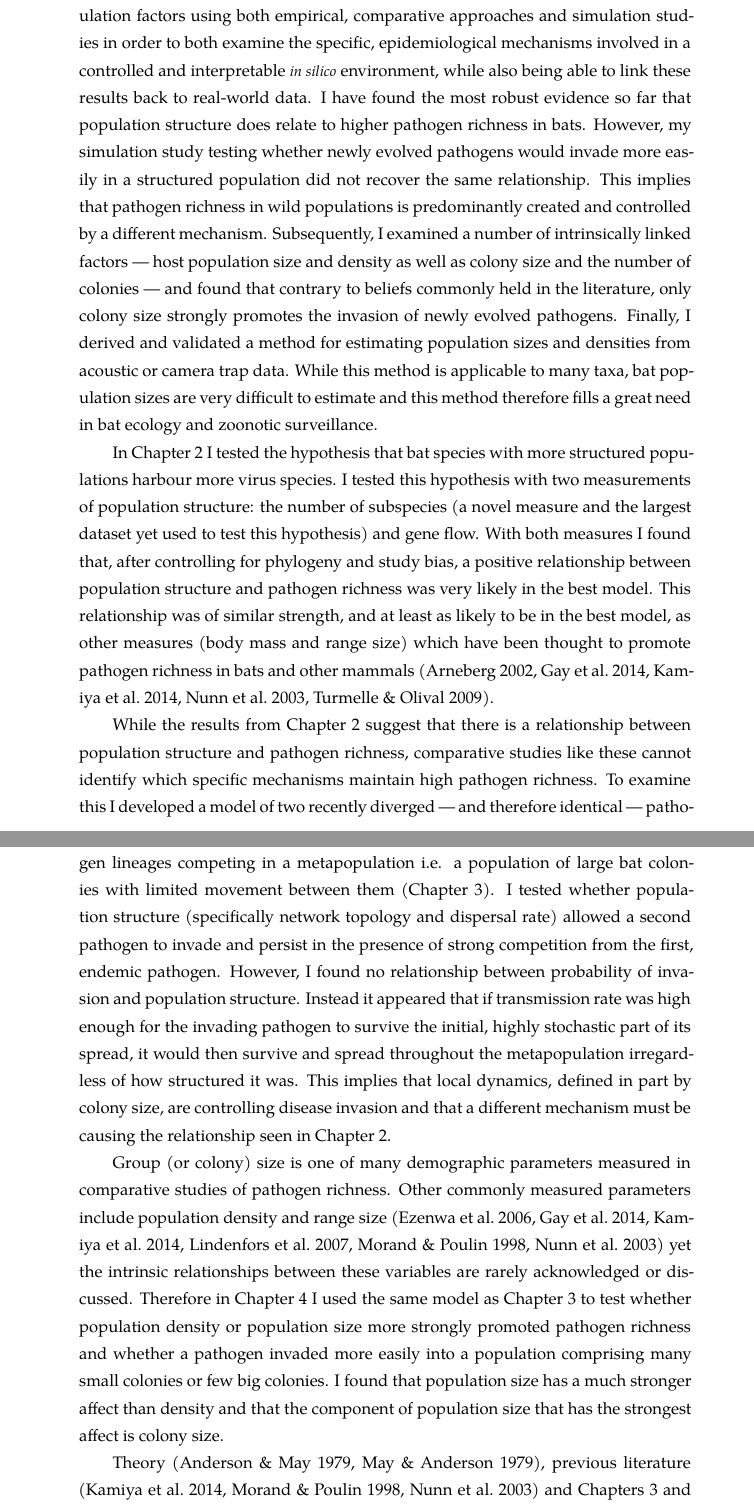
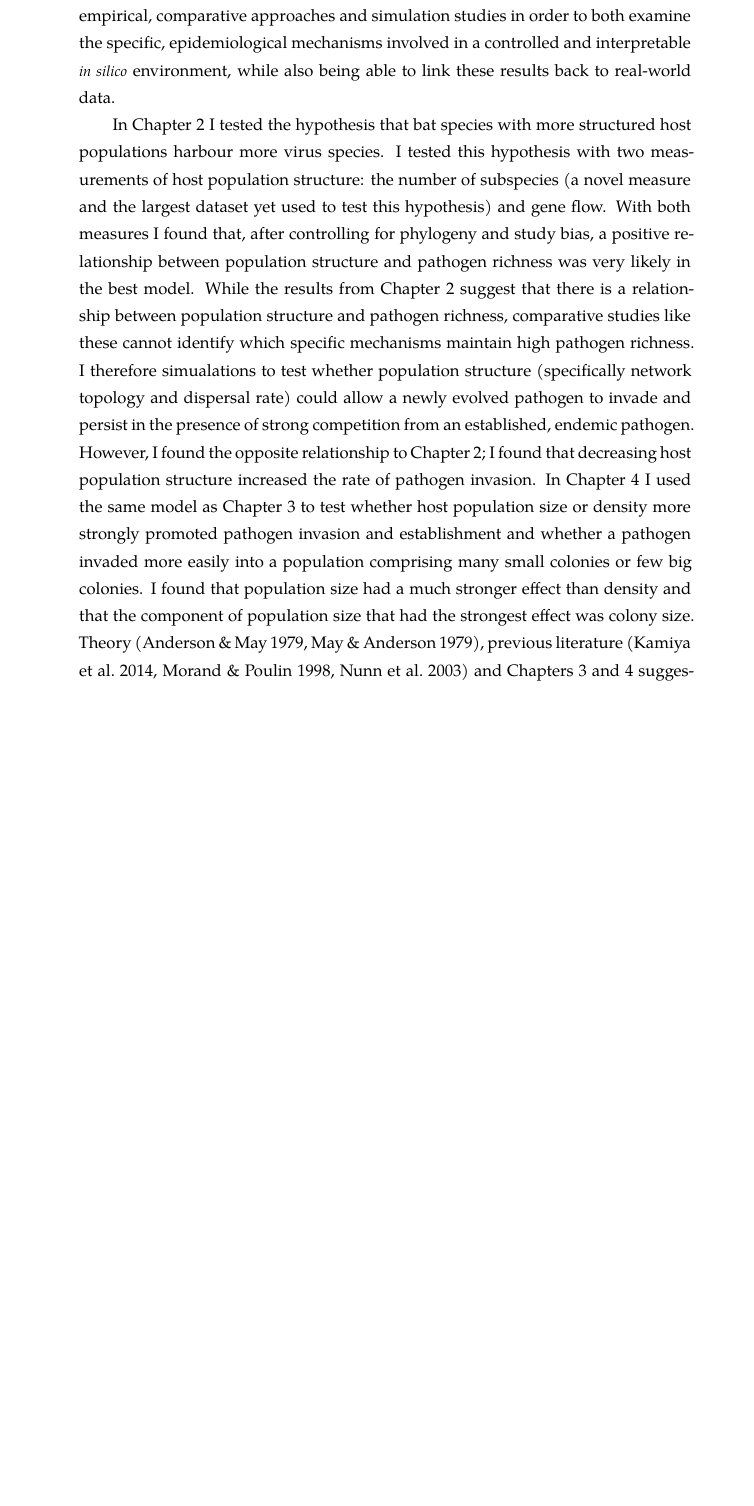
Before and after one commit to timcdlucas/PhDThesis, a LaTeX thesis (tim-lucas-thesis.tex, which reads Discussion.tex): two parts of pages 91 and 92 of 166 before the commit and part of page 91 of 165 after it, the two joined at a grey line, cut so that both start at the same text, the shorter picture padded with empty space. Compiled offline with XeLaTeX; a missing font is replaced by an installed copy or a similar font.

Commit message:
train edits to +Discussion

```diff
--- a/Discussion.tex
+++ b/Discussion.tex
@@ -1,29 +1,9 @@
-
-%this seems largely just a restatement of the chapters in detail - i think some overview is needed to summarise everything but then you need to move on and pull threads out that are common to all these chapters and discuss these in a wider way. For example, what mechanism could explain the results of population structure if not pathogen invasion - is that likely - what further work is needed to show this?
-
 
 \section{Overview}
 
-In this thesis I have aimed to examine the importance of host population structure and size on the accumulation of pathogen richness.
+In this thesis I examined the importance of population structure and size on the accumulation of pathogen richness.
 I used bats as a case study throughout due to their interesting and varied social structure \cite{kerth2008causes} and their association with a number of important, recent zoonoses \cite{leroy2005fruit, field2001natural, halpin2011pteropid, li2005bats}.
-I have studied the role of these population factors using both empirical, comparative approaches and simulation studies in order to both examine the specific, epidemiological mechanisms involved in a controlled and interpretable \emph{in silico} environment, while also being able to link these results back to real-world data.
-I have found the most robust evidence so far that population structure does relate to higher pathogen richness in bats.
-However, my simulation study testing whether newly evolved pathogens would invade more easily in a structured population did not recover the same relationship.
-This implies that pathogen richness in wild populations is predominantly created and controlled by a different mechanism.
-Subsequently, I examined a number of intrinsically linked factors --- host population size and density as well as colony size and the number of colonies --- and found that contrary to beliefs commonly held in the literature, only colony size strongly promotes the invasion of newly evolved pathogens.
-Finally, I derived and validated a method for estimating population sizes and densities from acoustic or camera trap data.
-While this method is applicable to many taxa, bat population sizes are very difficult to estimate and this method therefore fills a great need in bat ecology and zoonotic surveillance.
-
-%\begin{itemize}
-%\item In this thesis I aimed to test the importance of population structure and density on pathogen diversity
-%\item With a particular focus on bats
-%\item Combining simulations and empirical studies.
-%\item Identify that population structure does affect pathogen richness in wild bats.
-%\item But found that invasision of new pathogens is probably not the mechanism.
-%\item Clarified the relationships between population size and density, range size, colony size and population structure.
-%\item And found that colony size is more important than density per se.
-%\item Finally, created a method to more easily estimate bat population densities.
-%\end{itemize}
+I have studied the role of these population factors using empirical, comparative approaches and simulation studies in order to both examine the specific, epidemiological mechanisms involved in a controlled and interpretable \emph{in silico} environment, while also being able to link these results back to real-world data.
 
 
 
@@ -31,53 +11,12 @@ While this method is applicable to many taxa, bat population sizes are very diff
 
 
 
-In Chapter~\ref{ch:empirical} I tested the hypothesis that bat species with more structured populations harbour more virus species.
-I tested this hypothesis with two measurements of population structure: the number of subspecies (a novel measure and the largest dataset yet used to test this hypothesis) and gene flow.
+In Chapter~\ref{ch:empirical} I tested the hypothesis that bat species with more structured host populations harbour more virus species.
+I tested this hypothesis with two measurements of host population structure: the number of subspecies (a novel measure and the largest dataset yet used to test this hypothesis) and gene flow.
 With both measures I found that, after controlling for phylogeny and study bias, a positive relationship between population structure and pathogen richness was very likely in the best model.
-This relationship was of similar strength, and at least as likely to be in the best model, as other measures (body mass and range size) which have been thought to promote pathogen richness in bats and other mammals \cite{kamiya2014determines, arneberg2002host, gay2014parasite, nunn2003comparative, turmelle2009correlates}.
-
-
-%\begin{itemize}
-%\item I tested the hypothesis that population structure predicts viral richness in wild bats.
-%\item I used two measurements of population structure.
-%\begin{enumerate}
-%  \item A novel measure, number of subspecies. Largest dataset to date.
-%  \item Gene flow, dealing with issues of marker type and spatial scale
-%\end{enumerate}
-%\item I used multivariate regression, appraised with information theory techniques.
-%\item I controlled for phylogeny.
-%\item I found that in both analyses, increased population structure predicts increased pathogen richness and is in best model.
-%\end{itemize}
-
-
 While the results from Chapter~\ref{ch:empirical} suggest that there is a relationship between population structure and pathogen richness, comparative studies like these cannot identify which specific mechanisms maintain high pathogen richness.
-To examine this I developed a model of two recently diverged --- and therefore identical --- pathogen lineages competing in a metapopulation i.e. a population of large bat colonies with limited movement between them (Chapter~\ref{ch:sims1}).
-I tested whether population structure (specifically network topology and dispersal rate) allowed a second pathogen to invade and persist in the presence of strong competition from the first, endemic pathogen.
-However, I found no relationship between probability of invasion and population structure.
-Instead it appeared that if transmission rate was high enough for the invading pathogen to survive the initial, highly stochastic part of its spread, it would then survive and spread throughout the metapopulation irregardless of how structured it was.
-This implies that local dynamics, defined in part by colony size, are controlling disease invasion and that a different mechanism must be causing the relationship seen in Chapter~\ref{ch:empirical}.
-
-
-%\begin{itemize}
-%\item I modelled a multi-pathogen, metapopulation based on bat populations.
-%\item Testing the specific mechanism that population structure increases richness by enabling invasion of newly evolved pathogens.
-%\item I found that spatial structure, either by dispersal rate or topology, did not allow invasion.
-%\end{itemize}
-
-Group (or colony) size is one of many demographic parameters measured in comparative studies of pathogen richness.
-Other commonly measured parameters include population density and range size \cite{kamiya2014determines, nunn2003comparative, morand1998density, lindenfors2007parasite, gay2014parasite, ezenwa2006host} yet the intrinsic relationships between these variables are rarely acknowledged or discussed.
-Therefore in Chapter~\ref{ch:sims2} I used the same model as Chapter~\ref{ch:sims1} to test whether population density or population size more strongly promoted pathogen richness and whether a pathogen invaded more easily into a population comprising many small colonies or few big colonies.
-I found that population size has a much stronger affect than density and that the component of population size that has the strongest affect is colony size.
-
-
-%\begin{itemize}
-%\item I clarified confusion on the relationships between group size, group number, density, population size and range size.
-%\item Using same model as Chapter 3 I tested whether it is in fact density or population size that matters.
-%\item I tested whether the importact factor in increased density is group size or group number.
-%\item I found that it is in fact size and group size that matter much more than other factors.
-%\end{itemize}
-
+I therefore simualations to test whether population structure (specifically network topology and dispersal rate) could allow a newly evolved pathogen to invade and persist in the presence of strong competition from an established, endemic pathogen.
+However, I found the opposite relationship to Chapter~\ref{ch:empirical}; I found that decreasing host population structure increased the rate of pathogen invasion.
+In Chapter~\ref{ch:sims2} I used the same model as Chapter~\ref{ch:sims1} to test whether host population size or density more strongly promoted pathogen invasion and establishment and whether a pathogen invaded more easily into a population comprising many small colonies or few big colonies.
+I found that population size had a much stronger effect than density and that the component of population size that had the strongest effect was colony size.
 Theory \cite{may1979population, anderson1979population}, previous literature \cite{kamiya2014determines, nunn2003comparative, morand1998density} and Chapters \ref{ch:sims1} and \ref{ch:sims2} suggested that population size (either local group size or global population size) strongly influences the dynamics of disease and pathogen richness.
-However, there are very few estimates of population size for bats and colony counts are time consuming and costly \cite{kloepper2016estimating}.
-I therefore aimed to obtain estimates of population size from acoustic data such as the iBats program \cite{jones2011indicator}.
-I developed a general method for estimating population size and density from acoustic detectors (Chapter~\ref{ch:grem}).
```
Also changed, not shown: Discussion.tex (15 more changed lines).
